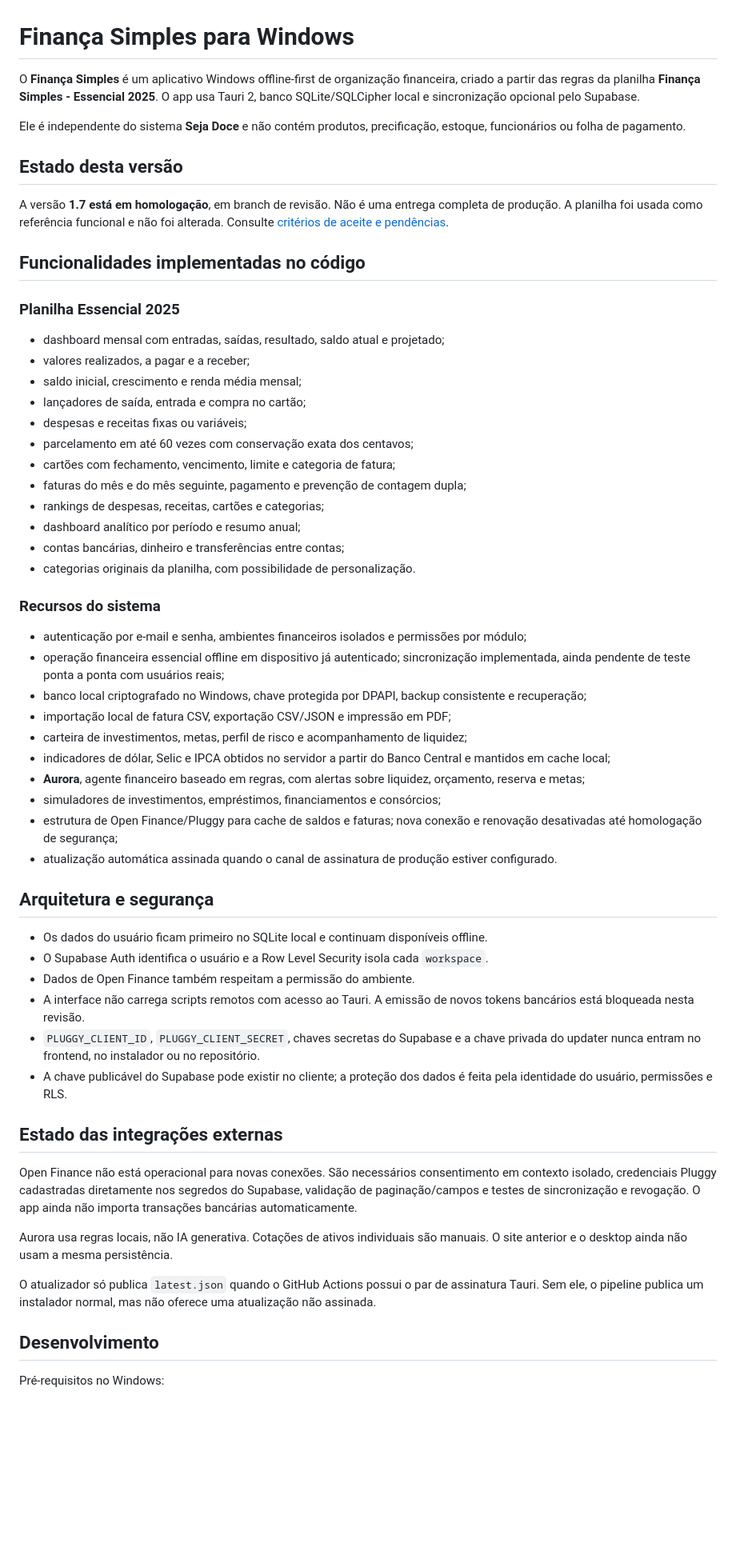
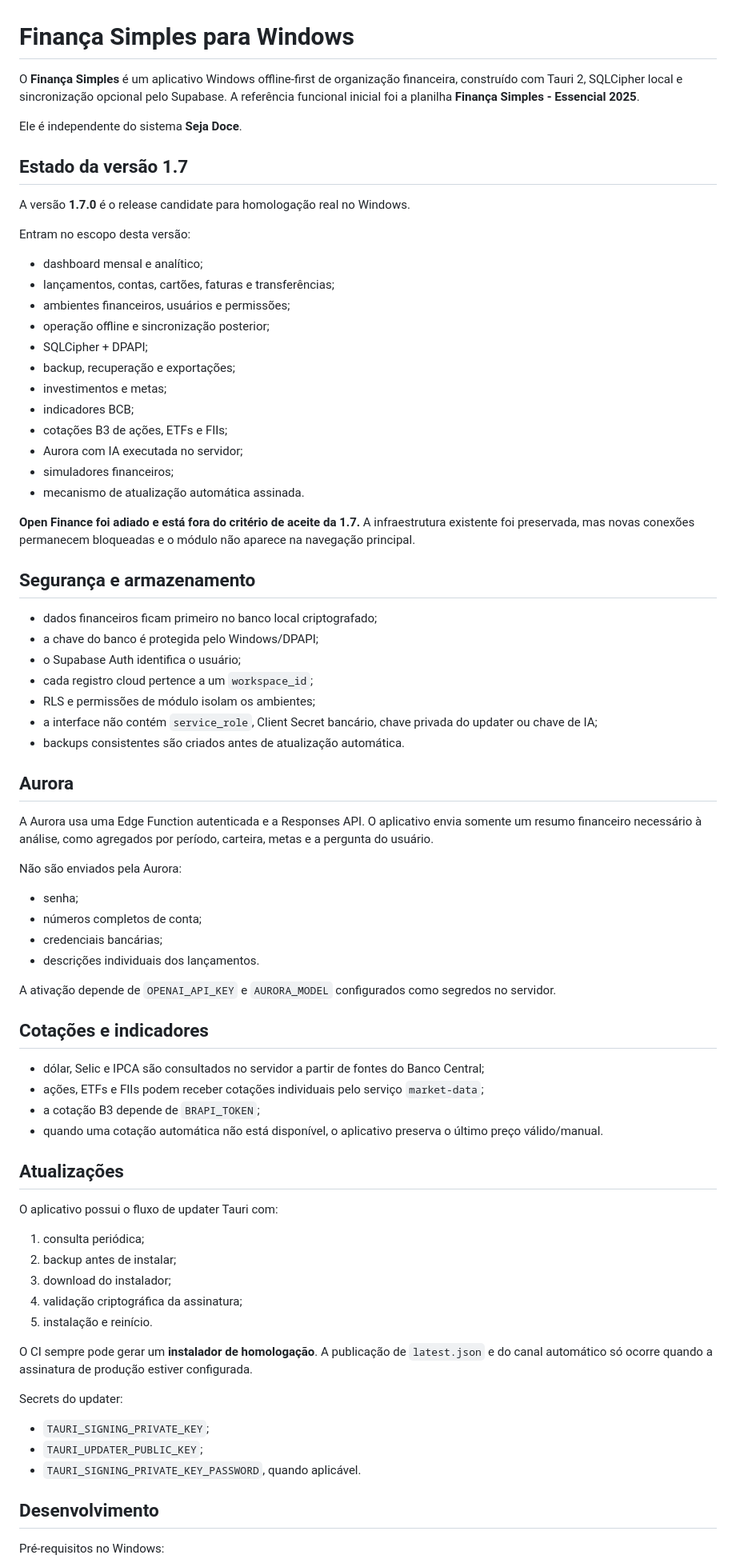
Before and after one commit to henrickaraujo18/Finan-as-Simples, a Markdown page: README.md, the part around one of its changes. Shown at 80% size. Drawn GitHub-style; blank space fills up the shorter version.

Commit message:
Consolida README do release candidate 1.7

```diff
--- a/README.md
+++ b/README.md
@@ -1,59 +1,77 @@
 # Finança Simples para Windows
 
-O **Finança Simples** é um aplicativo Windows offline-first de organização financeira, criado a partir das regras da planilha **Finança Simples - Essencial 2025**. O app usa Tauri 2, banco SQLite/SQLCipher local e sincronização opcional pelo Supabase.
+O **Finança Simples** é um aplicativo Windows offline-first de organização financeira, construído com Tauri 2, SQLCipher local e sincronização opcional pelo Supabase. A referência funcional inicial foi a planilha **Finança Simples - Essencial 2025**.
 
-Ele é independente do sistema **Seja Doce** e não contém produtos, precificação, estoque, funcionários ou folha de pagamento.
+Ele é independente do sistema **Seja Doce**.
 
-## Estado desta versão
+## Estado da versão 1.7
 
-A versão **1.7 está em homologação**, em branch de revisão. Não é uma entrega completa de produção. A planilha foi usada como referência funcional e não foi alterada. Consulte [critérios de aceite e pendências](docs/VALIDATION-1.7.md).
+A versão **1.7.0** é o release candidate para homologação real no Windows.
 
-## Funcionalidades implementadas no código
+Entram no escopo desta versão:
 
-### Planilha Essencial 2025
+- dashboard mensal e analítico;
+- lançamentos, contas, cartões, faturas e transferências;
+- ambientes financeiros, usuários e permissões;
+- operação offline e sincronização posterior;
+- SQLCipher + DPAPI;
+- backup, recuperação e exportações;
+- investimentos e metas;
+- indicadores BCB;
+- cotações B3 de ações, ETFs e FIIs;
+- Aurora com IA executada no servidor;
+- simuladores financeiros;
+- mecanismo de atualização automática assinada.
 
-- dashboard mensal com entradas, saídas, resultado, saldo atual e projetado;
-- valores realizados, a pagar e a receber;
-- saldo inicial, crescimento e renda média mensal;
-- lançadores de saída, entrada e compra no cartão;
-- despesas e receitas fixas ou variáveis;
-- parcelamento em até 60 vezes com conservação exata dos centavos;
-- cartões com fechamento, vencimento, limite e categoria de fatura;
-- faturas do mês e do mês seguinte, pagamento e prevenção de contagem dupla;
-- rankings de despesas, receitas, cartões e categorias;
-- dashboard analítico por período e resumo anual;
-- contas bancárias, dinheiro e transferências entre contas;
-- categorias originais da planilha, com possibilidade de personalização.
+**Open Finance foi adiado e está fora do critério de aceite da 1.7.** A infraestrutura existente foi preservada, mas novas conexões permanecem bloqueadas e o módulo não aparece na navegação principal.
 
-### Recursos do sistema
+## Segurança e armazenamento
 
-- autenticação por e-mail e senha, ambientes financeiros isolados e permissões por módulo;
-- operação financeira essencial offline em dispositivo já autenticado; sincronização implementada, ainda pendente de teste ponta a ponta com usuários reais;
-- banco local criptografado no Windows, chave protegida por DPAPI, backup consistente e recuperação;
-- importação local de fatura CSV, exportação CSV/JSON e impressão em PDF;
-- carteira de investimentos, metas, perfil de risco e acompanhamento de liquidez;
-- indicadores de dólar, Selic e IPCA obtidos no servidor a partir do Banco Central e mantidos em cache local;
-- **Aurora**, agente financeiro baseado em regras, com alertas sobre liquidez, orçamento, reserva e metas;
-- simuladores de investimentos, empréstimos, financiamentos e consórcios;
-- estrutura de Open Finance/Pluggy para cache de saldos e faturas; nova conexão e renovação desativadas até homologação de segurança;
-- atualização automática assinada quando o canal de assinatura de produção estiver configurado.
+- dados financeiros ficam primeiro no banco local criptografado;
+- a chave do banco é protegida pelo Windows/DPAPI;
+- o Supabase Auth identifica o usuário;
+- cada registro cloud pertence a um `workspace_id`;
+- RLS e permissões de módulo isolam os ambientes;
+- a interface não contém `service_role`, Client Secret bancário, chave privada do updater ou chave de IA;
+- backups consistentes são criados antes de atualização automática.
 
-## Arquitetura e segurança
+## Aurora
 
-- Os dados do usuário ficam primeiro no SQLite local e continuam disponíveis offline.
-- O Supabase Auth identifica o usuário e a Row Level Security isola cada `workspace`.
-- Dados de Open Finance também respeitam a permissão do ambiente.
-- A interface não carrega scripts remotos com acesso ao Tauri. A emissão de novos tokens bancários está bloqueada nesta revisão.
-- `PLUGGY_CLIENT_ID`, `PLUGGY_CLIENT_SECRET`, chaves secretas do Supabase e a chave privada do updater nunca entram no frontend, no instalador ou no repositório.
-- A chave publicável do Supabase pode existir no cliente; a proteção dos dados é feita pela identidade do usuário, permissões e RLS.
+A Aurora usa uma Edge Function autenticada e a Responses API. O aplicativo envia somente um resumo financeiro necessário à análise, como agregados por período, carteira, metas e a pergunta do usuário.
 
-## Estado das integrações externas
+Não são enviados pela Aurora:
 
-Open Finance não está operacional para novas conexões. São necessários consentimento em contexto isolado, credenciais Pluggy cadastradas diretamente nos segredos do Supabase, validação de paginação/campos e testes de sincronização e revogação. O app ainda não importa transações bancárias automaticamente.
+- senha;
+- números completos de conta;
+- credenciais bancárias;
+- descrições individuais dos lançamentos.
 
-Aurora usa regras locais, não IA generativa. Cotações de ativos individuais são manuais. O site anterior e o desktop ainda não usam a mesma persistência.
+A ativação depende de `OPENAI_API_KEY` e `AURORA_MODEL` configurados como segredos no servidor.
 
-O atualizador só publica `latest.json` quando o GitHub Actions possui o par de assinatura Tauri. Sem ele, o pipeline publica um instalador normal, mas não oferece uma atualização não assinada.
+## Cotações e indicadores
+
+- dólar, Selic e IPCA são consultados no servidor a partir de fontes do Banco Central;
+- ações, ETFs e FIIs podem receber cotações individuais pelo serviço `market-data`;
+- a cotação B3 depende de `BRAPI_TOKEN`;
+- quando uma cotação automática não está disponível, o aplicativo preserva o último preço válido/manual.
+
+## Atualizações
+
+O aplicativo possui o fluxo de updater Tauri com:
+
+1. consulta periódica;
+2. backup antes de instalar;
+3. download do instalador;
+4. validação criptográfica da assinatura;
+5. instalação e reinício.
+
+O CI sempre pode gerar um **instalador de homologação**. A publicação de `latest.json` e do canal automático só ocorre quando a assinatura de produção estiver configurada.
+
+Secrets do updater:
+
+- `TAURI_SIGNING_PRIVATE_KEY`;
+- `TAURI_UPDATER_PUBLIC_KEY`;
+- `TAURI_SIGNING_PRIVATE_KEY_PASSWORD`, quando aplicável.
 
 ## Desenvolvimento
 
```
Also changed, not shown: other parts of README.md (+9 -8 lines).
